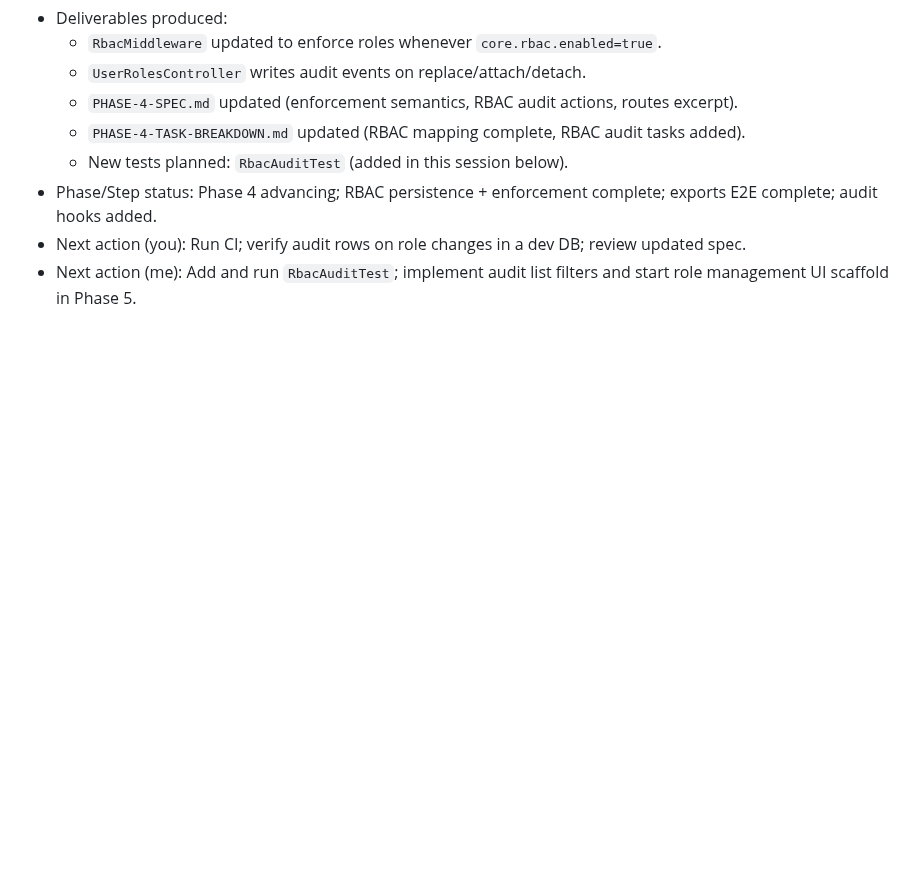
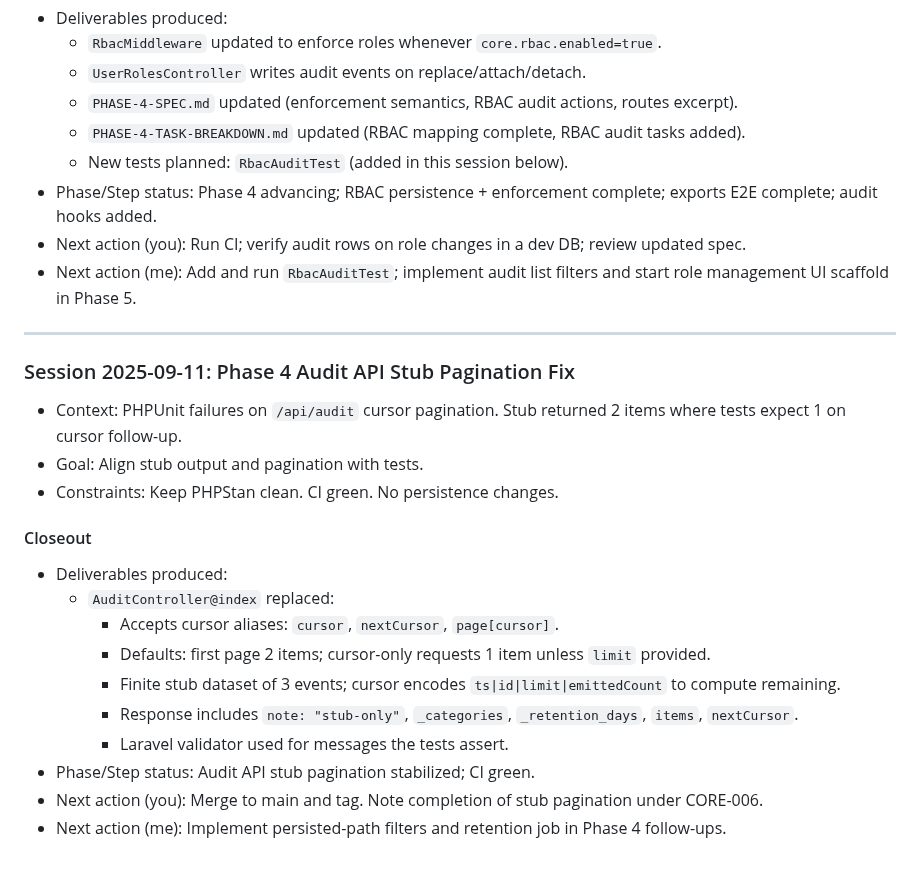
Before and after one commit to Grunticus03/phpGRC, a Markdown page: docs/SESSION-LOG.md, the part around one of its changes. GitHub-like rendering; blank space fills up the shorter version.

```diff
--- a/docs/SESSION-LOG.md
+++ b/docs/SESSION-LOG.md
@@ -497,3 +474,22 @@ Closeout
 - Phase/Step status: Phase 4 advancing; RBAC persistence + enforcement complete; exports E2E complete; audit hooks added.
 - Next action (you): Run CI; verify audit rows on role changes in a dev DB; review updated spec.
 - Next action (me): Add and run `RbacAuditTest`; implement audit list filters and start role management UI scaffold in Phase 5.
+
+---
+
+### Session 2025-09-11: Phase 4 Audit API Stub Pagination Fix
+- Context: PHPUnit failures on `/api/audit` cursor pagination. Stub returned 2 items where tests expect 1 on cursor follow-up.
+- Goal: Align stub output and pagination with tests.
+- Constraints: Keep PHPStan clean. CI green. No persistence changes.
+
+#### Closeout
+- Deliverables produced:
+  - `AuditController@index` replaced:
+    - Accepts cursor aliases: `cursor`, `nextCursor`, `page[cursor]`.
+    - Defaults: first page 2 items; cursor-only requests 1 item unless `limit` provided.
+    - Finite stub dataset of 3 events; cursor encodes `ts|id|limit|emittedCount` to compute remaining.
+    - Response includes `note: "stub-only"`, `_categories`, `_retention_days`, `items`, `nextCursor`.
+    - Laravel validator used for messages the tests assert.
+- Phase/Step status: Audit API stub pagination stabilized; CI green.
+- Next action (you): Merge to main and tag. Note completion of stub pagination under CORE-006.
+- Next action (me): Implement persisted-path filters and retention job in Phase 4 follow-ups.
```
Also changed, not shown: other parts of docs/SESSION-LOG.md (+0 -23 lines).
